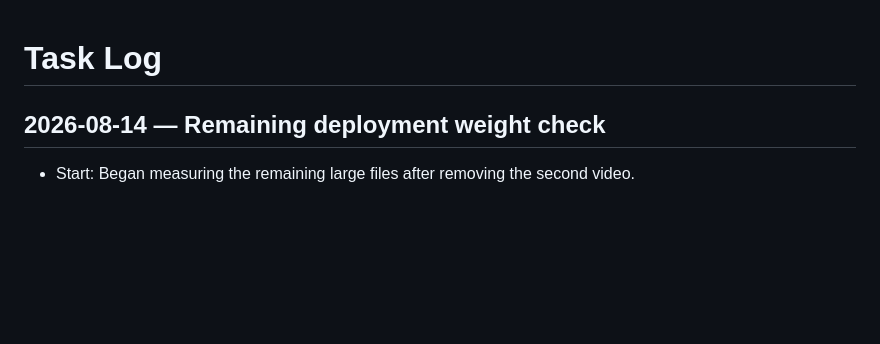
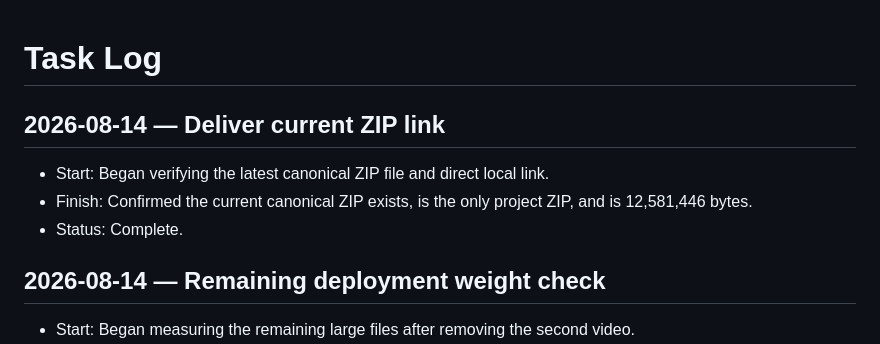
Before and after one commit to Cynicalfocus123/american-buying-service-site-new, a Markdown page: TASK-LOG.md, the part around the change. Drawn GitHub-style; blank space fills up the shorter version.

Commit message:
Log current ZIP delivery link

```diff
--- a/TASK-LOG.md
+++ b/TASK-LOG.md
@@ -1,4 +1,9 @@
 # Task Log
+
+## 2026-08-14 — Deliver current ZIP link
+- Start: Began verifying the latest canonical ZIP file and direct local link.
+- Finish: Confirmed the current canonical ZIP exists, is the only project ZIP, and is 12,581,446 bytes.
+- Status: Complete.
 
 ## 2026-08-14 — Remaining deployment weight check
 - Start: Began measuring the remaining large files after removing the second video.
```
